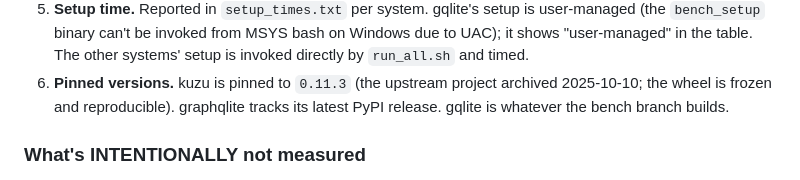
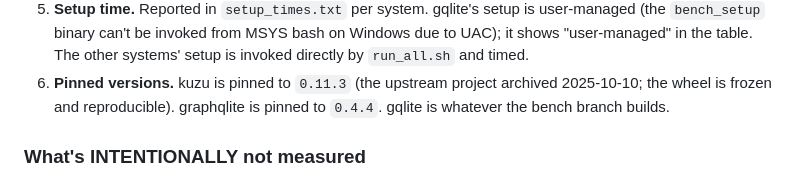
Before and after one commit to pleiad/frogql, a Markdown page: bench/cross-system/README.md, the part around the change. GitHub-like rendering.

```diff
--- a/bench/cross-system/README.md
+++ b/bench/cross-system/README.md
@@ -260,8 +260,8 @@ honestly.
    directly by `run_all.sh` and timed.
 6. **Pinned versions.** kuzu is pinned to `0.11.3` (the upstream
    project archived 2025-10-10; the wheel is frozen and reproducible).
-   graphqlite tracks its latest PyPI release. gqlite is whatever
-   the bench branch builds.
+   graphqlite is pinned to `0.4.4`. gqlite is whatever the bench
+   branch builds.
 
 ### What's INTENTIONALLY not measured
 
```
Also changed, not shown: bench/cross-system/SURVEY.md (+66 -24 lines).
